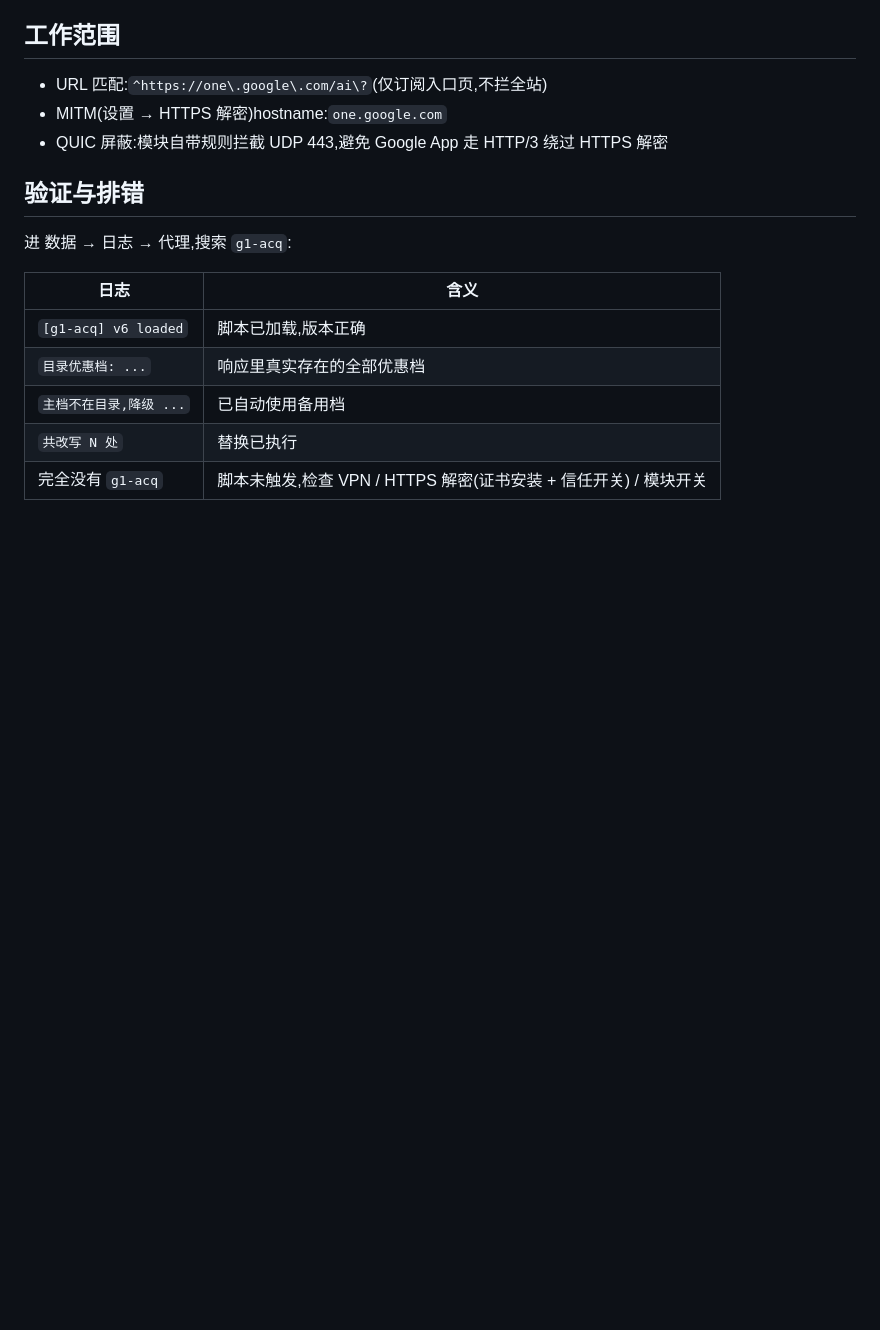
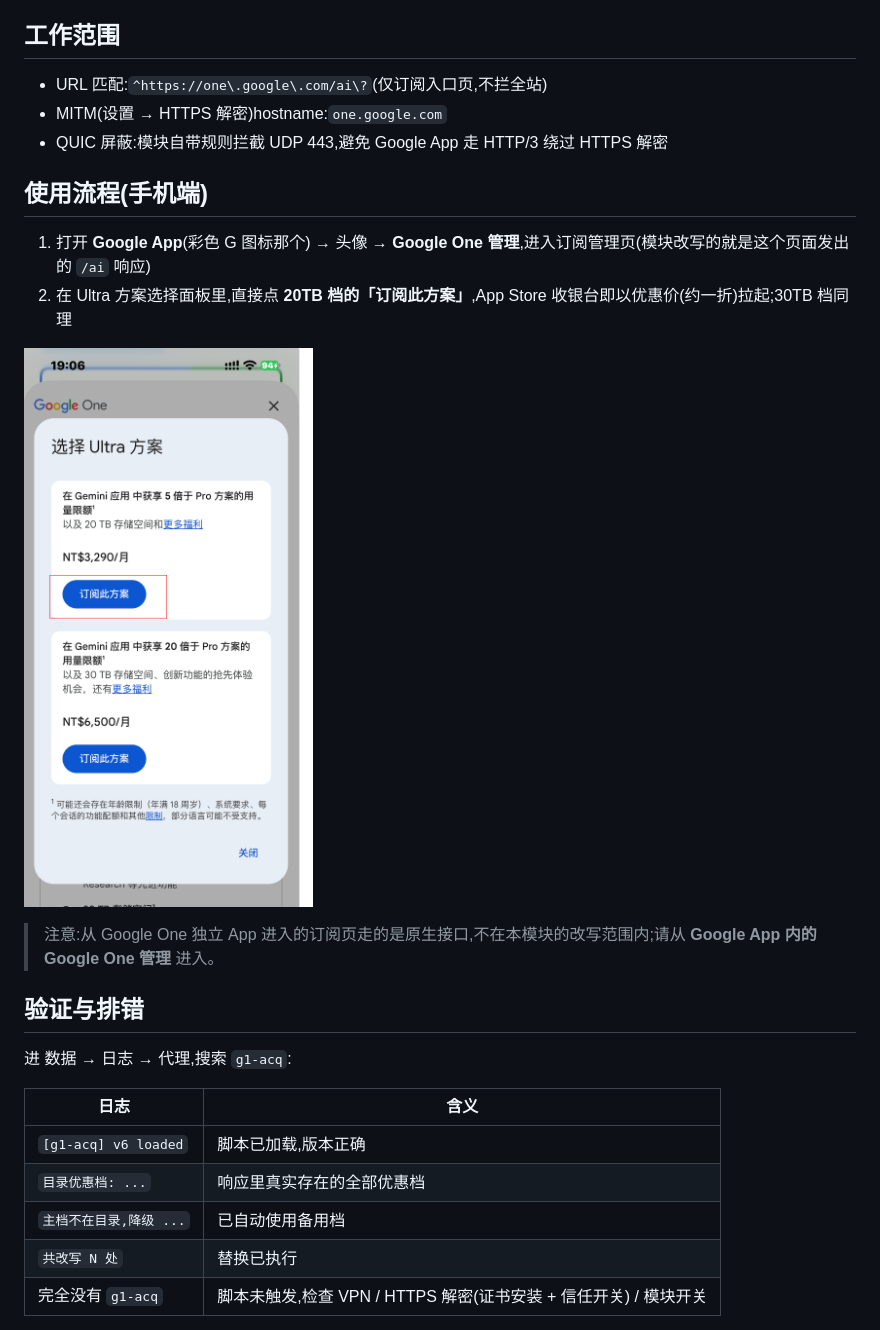
Before and after one commit to 0x01001/g1-acq, a Markdown page: README.md, the part around the change. Drawn GitHub-style; pictures changed too: docs-ultra-plans.png (added); blank space fills up the shorter version.

Commit message:
docs: 手机端使用流程与 Ultra 方案面板截图

```diff
--- a/README.md
+++ b/README.md
@@ -56,6 +56,15 @@ https://cdn.jsdelivr.net/gh/crhywun/g1-acq@main/g1-acq.js
 - MITM(设置 → HTTPS 解密)hostname:`one.google.com`
 - QUIC 屏蔽:模块自带规则拦截 UDP 443,避免 Google App 走 HTTP/3 绕过 HTTPS 解密
 
+## 使用流程(手机端)
+
+1. 打开 **Google App**(彩色 G 图标那个) → 头像 → **Google One 管理**,进入订阅管理页(模块改写的就是这个页面发出的 `/ai` 响应)
+2. 在 Ultra 方案选择面板里,直接点 **20TB 档的「订阅此方案」**,App Store 收银台即以优惠价(约一折)拉起;30TB 档同理
+
+![Google One Ultra 方案选择面板:点击 20TB 档的「订阅此方案」按钮](docs-ultra-plans.png)
+
+> 注意:从 Google One 独立 App 进入的订阅页走的是原生接口,不在本模块的改写范围内;请从 **Google App 内的 Google One 管理** 进入。
+
 ## 验证与排错
 
 进 数据 → 日志 → 代理,搜索 `g1-acq`:
```
